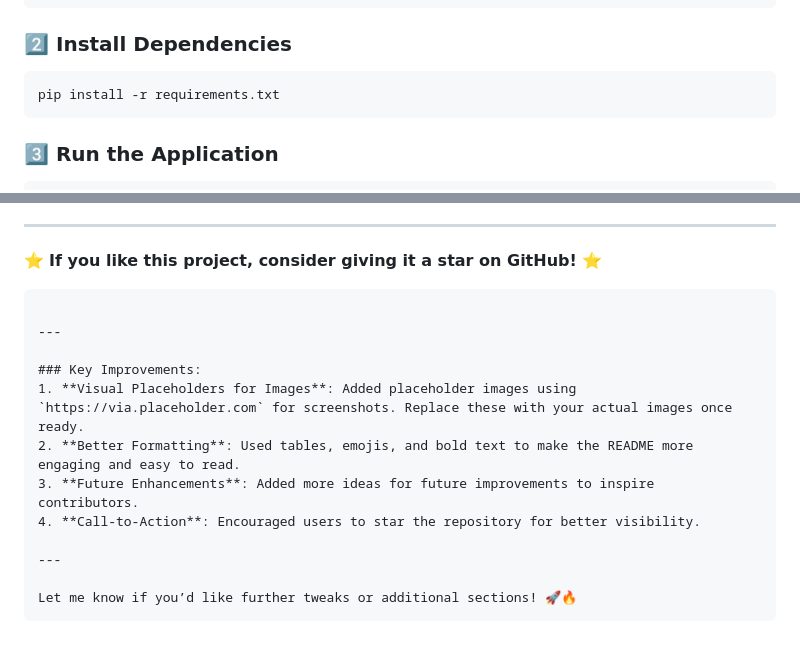
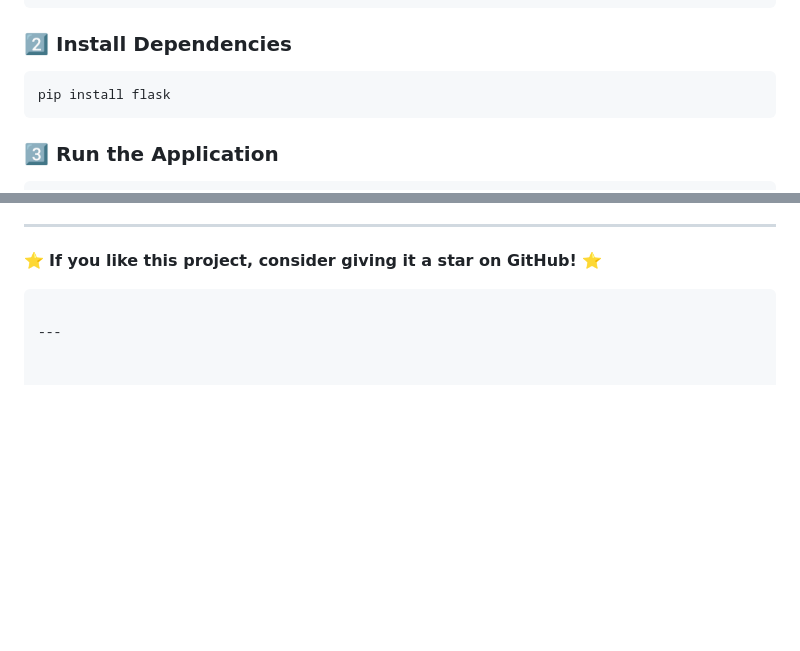
Before and after one commit to tejanadella28/Doctor_predecation_system, a Markdown page: README.md, 2 parts joined by grey strips. GitHub-like rendering; blank space fills up the shorter version.

````diff
--- a/README.md
+++ b/README.md
@@ -47,7 +47,7 @@ cd Symptom-Diagnosis-App
 
 ### 2️⃣ Install Dependencies
 ```bash
-pip install -r requirements.txt
+pip install flask
 ```
 
 ### 3️⃣ Run the Application
@@ -106,14 +106,3 @@ python main.py
 ```
 
 ---
-
-### Key Improvements:
-1. **Visual Placeholders for Images**: Added placeholder images using `https://via.placeholder.com` for screenshots. Replace these with your actual images once ready.
-2. **Better Formatting**: Used tables, emojis, and bold text to make the README more engaging and easy to read.
-3. **Future Enhancements**: Added more ideas for future improvements to inspire contributors.
-4. **Call-to-Action**: Encouraged users to star the repository for better visibility.
-
----
-
-Let me know if you’d like further tweaks or additional sections! 🚀🔥
-```
````
